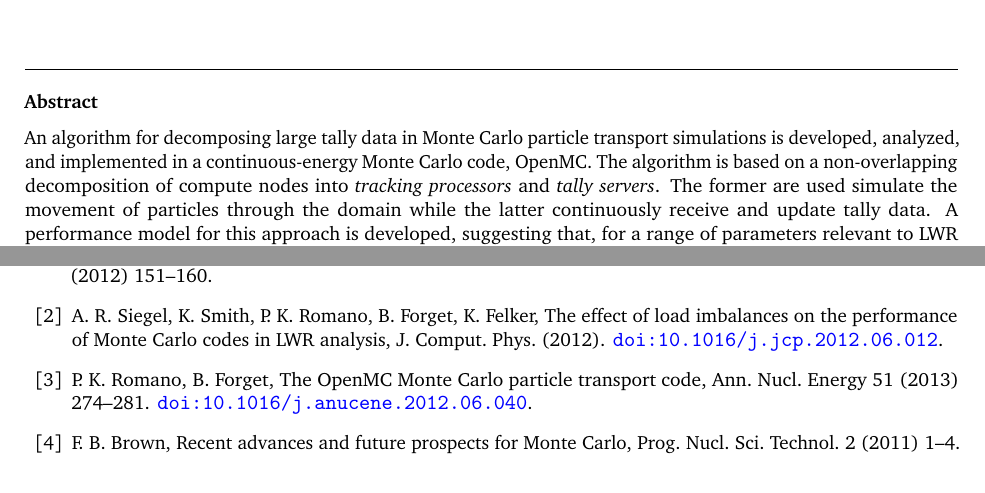
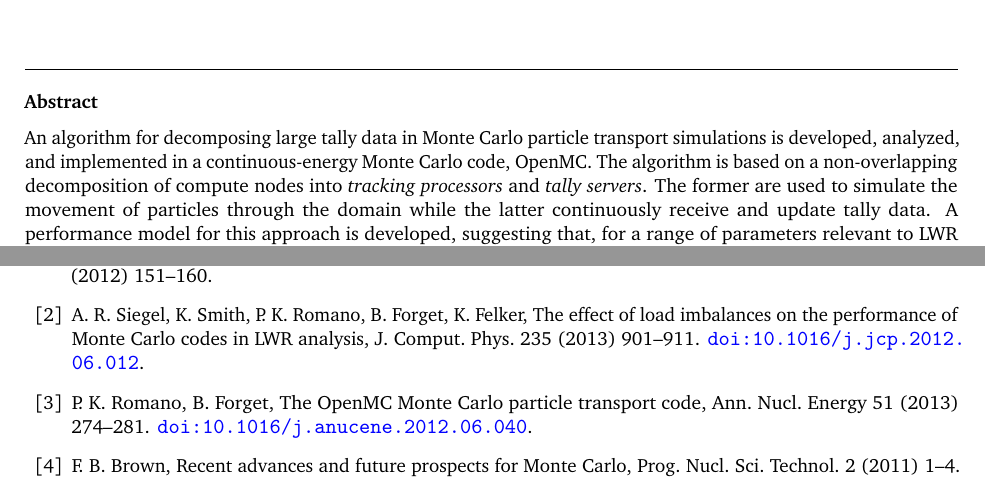
Before and after one commit to paulromano/jcp-tally-server, a LaTeX paper (jcp-tally-server.tex, which reads references.bib): two parts of pages 1 and 17 of 18, joined at a grey line, cut so that both start at the same text. Compiled offline with pdfLaTeX.

Commit message:
Incorporate changes from copy-editing.

```diff
--- a/jcp-tally-server.tex
+++ b/jcp-tally-server.tex
@@ -69,11 +69,11 @@ An algorithm for decomposing large tally data in Monte Carlo particle transport
 simulations is developed, analyzed, and implemented in a continuous-energy Monte
 Carlo code, OpenMC. The algorithm is based on a non-overlapping decomposition of
 compute nodes into \emph{tracking processors} and \emph{tally servers}. The
-former are used simulate the movement of particles through the domain while the
-latter continuously receive and update tally data. A performance model for this
-approach is developed, suggesting that, for a range of parameters relevant to
-LWR analysis, the tally server algorithm should perform with minimal overhead on
-contemporary supercomputers. An implementation of the algorithm in OpenMC is
+former are used to simulate the movement of particles through the domain while
+the latter continuously receive and update tally data. A performance model for
+this approach is developed, suggesting that, for a range of parameters relevant
+to LWR analysis, the tally server algorithm should perform with minimal overhead
+on contemporary supercomputers. An implementation of the algorithm in OpenMC is
 then tested on the Intrepid and Titan supercomputers, supporting the key
 predictions of the model over a wide range of parameters. We thus conclude that
 the tally server algorithm is a successful approach to circumventing classical
--- a/references.bib
+++ b/references.bib
@@ -65,7 +56,9 @@
   title = "The effect of load imbalances on the performance of {M}onte {C}arlo
                   codes in {LWR} analysis",
   journal = "J. Comput. Phys.",
-  year = 2012,
+  volume = 235,
+  pages = "901--911",
+  year = 2013,
   doi = "10.1016/j.jcp.2012.06.012"
 }
 
```
Also changed, not shown: jcp-tally-server.tex (4 more changed lines), references.bib (15 more changed lines).
